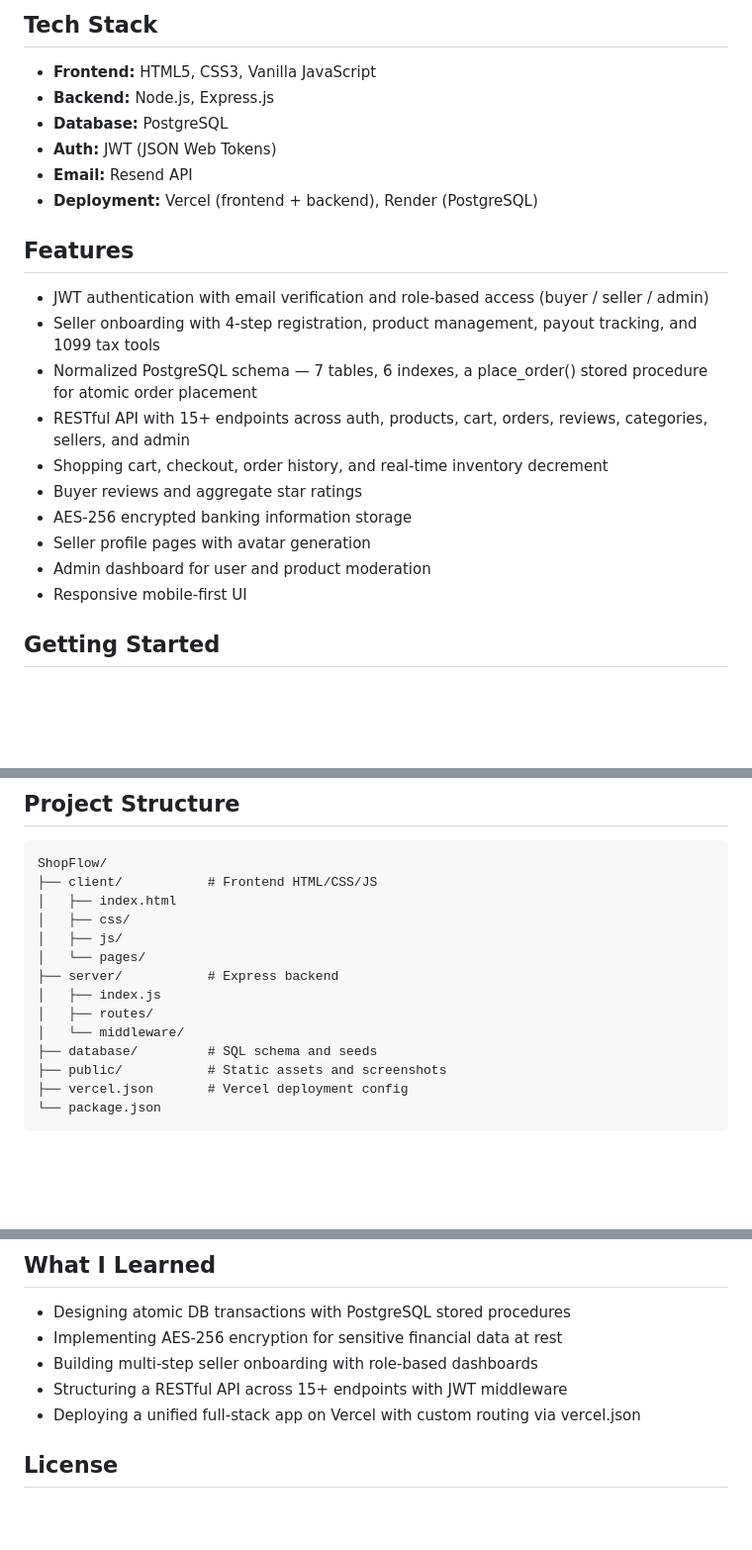
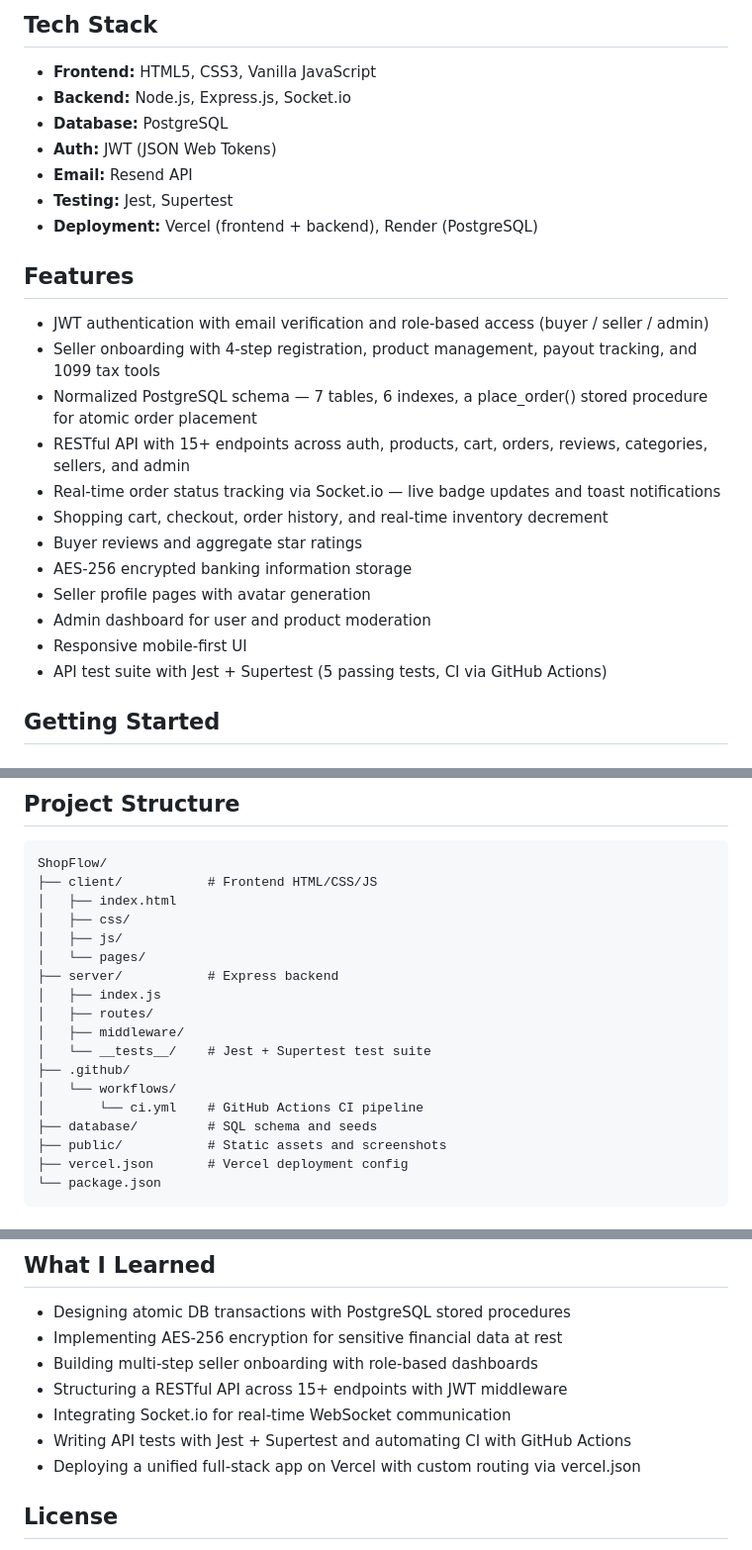
Before and after one commit to dsbly1/ShopFlow-Full-Stack-E-Commerce-Platform, a Markdown page: README.md, 3 parts joined by grey strips. Shown at 99% size. GitHub-like rendering; blank space fills up the shorter version.

Commit message:
docs: add CI badge, Socket.io and testing to README

```diff
--- a/README.md
+++ b/README.md
@@ -17,10 +19,11 @@ A production-grade marketplace built with Node.js, PostgreSQL, and vanilla HTML/
 ## Tech Stack
 
 - **Frontend:** HTML5, CSS3, Vanilla JavaScript
-- **Backend:** Node.js, Express.js
+- **Backend:** Node.js, Express.js, Socket.io
 - **Database:** PostgreSQL
 - **Auth:** JWT (JSON Web Tokens)
 - **Email:** Resend API
+- **Testing:** Jest, Supertest
 - **Deployment:** Vercel (frontend + backend), Render (PostgreSQL)
 
 ## Features
@@ -29,12 +32,14 @@ A production-grade marketplace built with Node.js, PostgreSQL, and vanilla HTML/
 - Seller onboarding with 4-step registration, product management, payout tracking, and 1099 tax tools
 - Normalized PostgreSQL schema — 7 tables, 6 indexes, a place_order() stored procedure for atomic order placement
 - RESTful API with 15+ endpoints across auth, products, cart, orders, reviews, categories, sellers, and admin
+- Real-time order status tracking via Socket.io — live badge updates and toast notifications
 - Shopping cart, checkout, order history, and real-time inventory decrement
 - Buyer reviews and aggregate star ratings
 - AES-256 encrypted banking information storage
 - Seller profile pages with avatar generation
 - Admin dashboard for user and product moderation
 - Responsive mobile-first UI
+- API test suite with Jest + Supertest (5 passing tests, CI via GitHub Actions)
 
 ## Getting Started
 
@@ -110,7 +123,11 @@ Set environment variables in your Vercel project dashboard before deploying.
     ├── server/           # Express backend
     │   ├── index.js
     │   ├── routes/
-    │   └── middleware/
+    │   ├── middleware/
+    │   └── __tests__/    # Jest + Supertest test suite
+    ├── .github/
+    │   └── workflows/
+    │       └── ci.yml    # GitHub Actions CI pipeline
     ├── database/         # SQL schema and seeds
     ├── public/           # Static assets and screenshots
     ├── vercel.json       # Vercel deployment config
@@ -128,6 +145,8 @@ Set environment variables in your Vercel project dashboard before deploying.
 - Implementing AES-256 encryption for sensitive financial data at rest
 - Building multi-step seller onboarding with role-based dashboards
 - Structuring a RESTful API across 15+ endpoints with JWT middleware
+- Integrating Socket.io for real-time WebSocket communication
+- Writing API tests with Jest + Supertest and automating CI with GitHub Actions
 - Deploying a unified full-stack app on Vercel with custom routing via vercel.json
 
 ## License
```
Also changed, not shown: other parts of README.md (+10 -0 lines).
